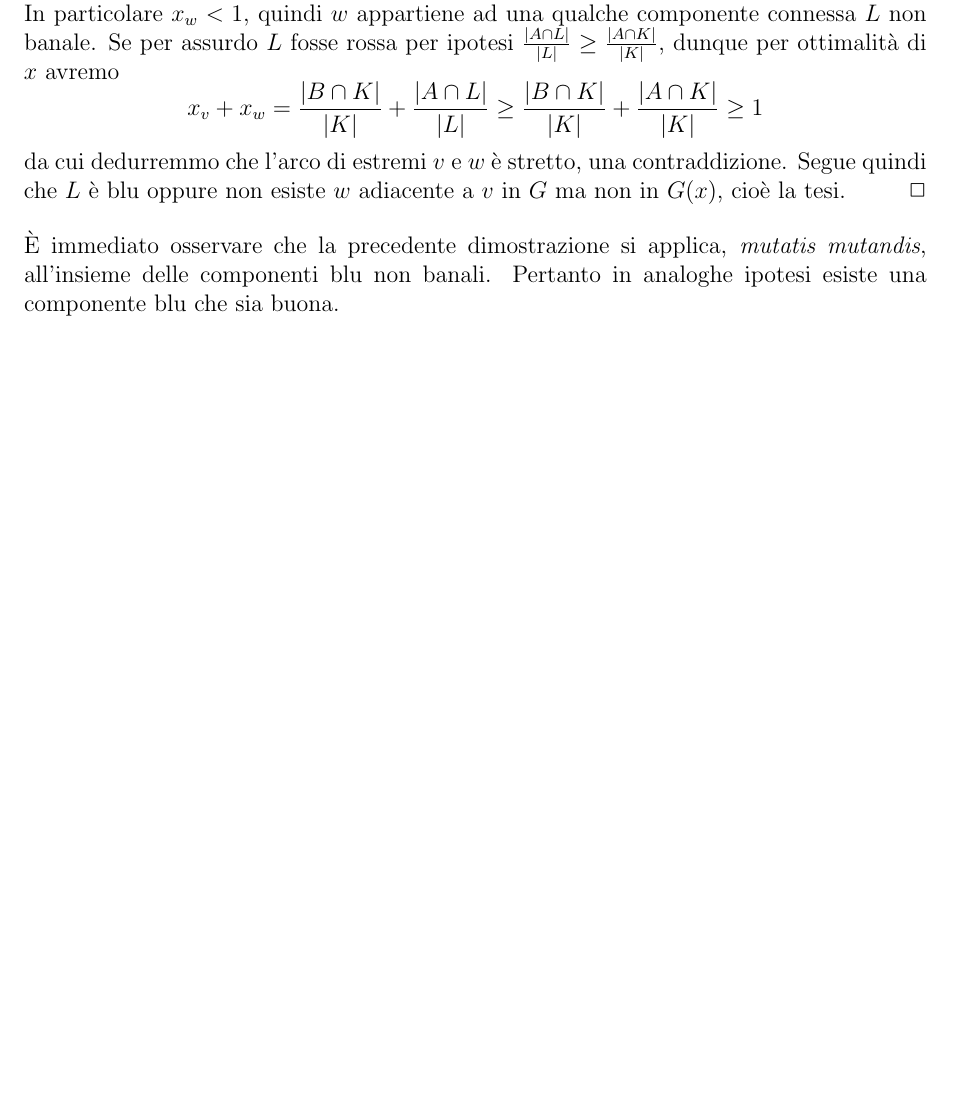
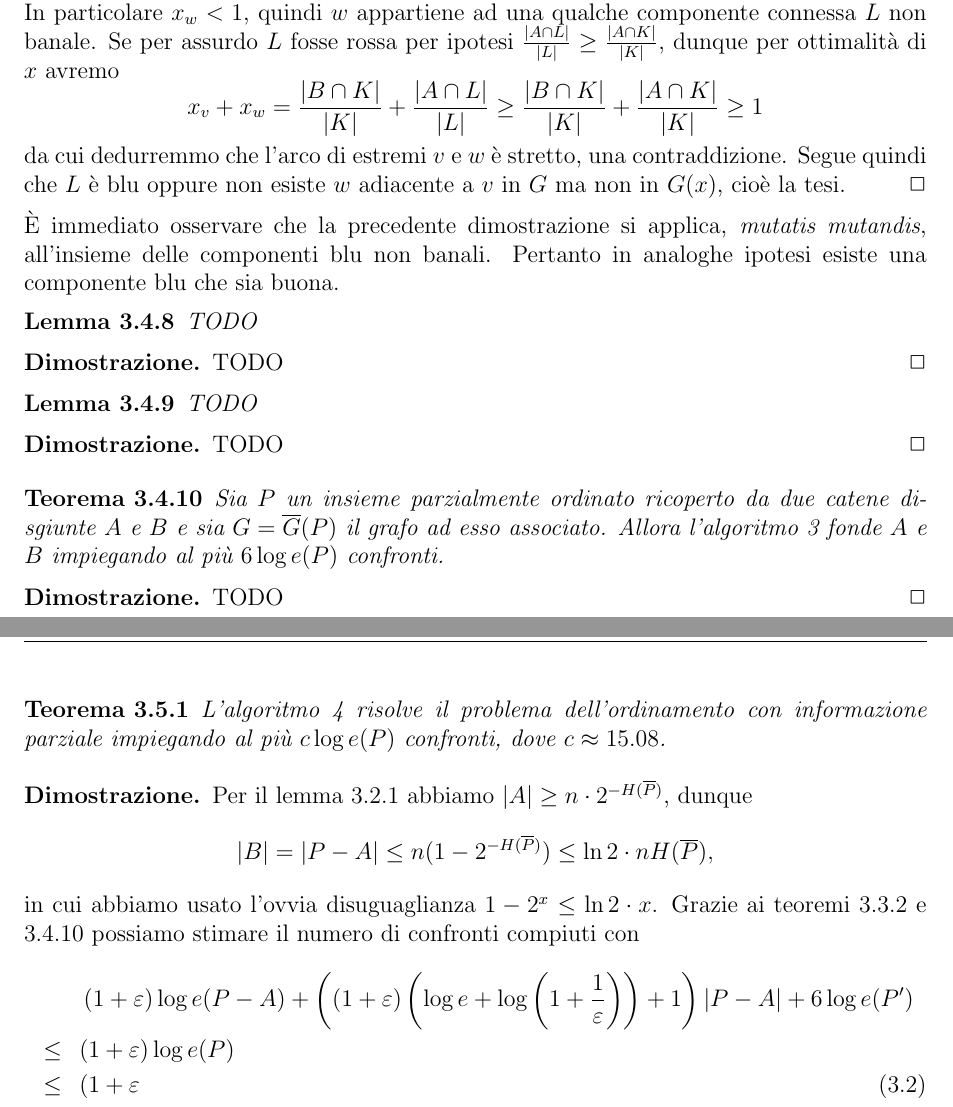
Before and after one commit to Jacquerie/Thesis, a LaTeX book (tesi.tex, which reads capitolo3.tex): part of page 25 of 28 before the commit and two parts of pages 25 and 26 of 28 after it, the two joined at a grey line, cut so that both start at the same text, the shorter picture padded with empty space. Compiled offline with pdfLaTeX.

Commit message:
Almost finished writing the main final theorem.

```diff
--- a/capitolo3.tex
+++ b/capitolo3.tex
@@ -214,22 +205,49 @@
 	da cui dedurremmo che l'arco di estremi \(v\) e \(w\) è stretto, una contraddizione. Segue quindi che \(L\) è blu oppure non esiste \(w\) adiacente a \(v\) in \(G\) ma non in \(G(x)\), cioè la tesi.\qed
 \end{proof}
 È immediato osservare che la precedente dimostrazione si applica, \emph{mutatis mutandis}, all'insieme delle componenti blu non banali. Pertanto in analoghe ipotesi esiste una componente blu che sia buona.
-
+\begin{lemma}
+	\label{evolutionlemma} TODO
+\end{lemma}
+\begin{proof}
+	TODO\qed
+\end{proof}
+\begin{lemma}
+	\label{finallemma} TODO
+\end{lemma}
+\begin{proof}
+	TODO\qed
+\end{proof}
 \begin{algorithm}
 	\caption{``Merge'' con informazione parziale} \label{merge}
 	\begin{algorithmic}
 		\STATE TODO
 	\end{algorithmic}
 \end{algorithm}
+\begin{theorem}
+	\label{mergetheorem} Sia \(P\) un insieme parzialmente ordinato ricoperto da due catene disgiunte \(A\) e \(B\) e sia \(G=\overline{G}(P)\) il grafo ad esso associato. Allora l'algoritmo \ref{merge} fonde \(A\) e \(B\) impiegando al più \(6\log{e(P)}\) confronti.
+\end{theorem}
+\begin{proof}
+	TODO\qed
+\end{proof}
 
 % ++++++++++++++++++++++++++++++++++++++++++++++++++++++++++++++++++++++++++ %
 \section{Merge sort}
 \begin{algorithm}
 	\caption{``Merge sort'' con informazione parziale} \label{mergesort}
 	\begin{algorithmic}
-		\STATE trova una catena \(A\) di lunghezza massima in \(P\)
-		\STATE applica l'algoritmo \ref{naivemerge} a \(P-A\), ottenendo una catena \(B\)
-		\STATE applica l'algoritmo \ref{merge} all'ordine parziale corrente \(P'\)
-		\RETURN la catena risultante
+		\STATE trova una catena \(A\) di lunghezza massima in \(P\) \STATE applica l'algoritmo \ref{naivemerge} a \(P-A\), ottenendo una catena \(B\) \STATE applica l'algoritmo \ref{merge} all'ordine parziale corrente \(P'\) \RETURN la catena risultante
 	\end{algorithmic}
 \end{algorithm}
+\begin{theorem}
+	\label{mergesorttheorem} L'algoritmo \ref{mergesort} risolve il problema dell'ordinamento con informazione parziale impiegando al più \(c \log{e(P)}\) confronti, dove \(c\approx 15.08\).
+\end{theorem}
+\begin{proof}
+	Per il lemma \ref{maxchainlemma} abbiamo \(|A|\ge n\cdot 2^{-H(\overline{P})}\), dunque
+	\[|B|=|P-A|\le n(1-2^{-H(\overline{P})})\le\ln{2}\cdot nH(\overline{P}),\]
+	in cui abbiamo usato l'ovvia disuguaglianza \(1-2^{x}\le\ln{2}\cdot x\). Grazie ai teoremi \ref{naivemergetheorem} e \ref{mergetheorem} possiamo stimare il numero di confronti compiuti con
+	\begin{align}
+		&\qquad(1+\varepsilon)\log{e(P-A)}+\left((1+\varepsilon)\left(\log{e}+\log{\left(1+\frac{1}{\varepsilon}\right)}\right)+1\right)|P-A|+6\log{e(P')} \nonumber \\
+		&\le\;\, (1+\varepsilon)\log{e(P)} \nonumber \\
+		&\le\;\, (1+\varepsilon
+	\end{align}
+\end{proof}
```
Also changed, not shown: capitolo3.tex (35 more changed lines). Lines whose indentation alone changed are shown as unchanged.
